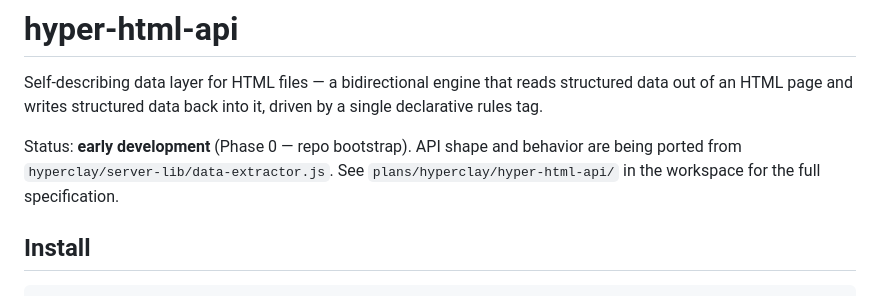
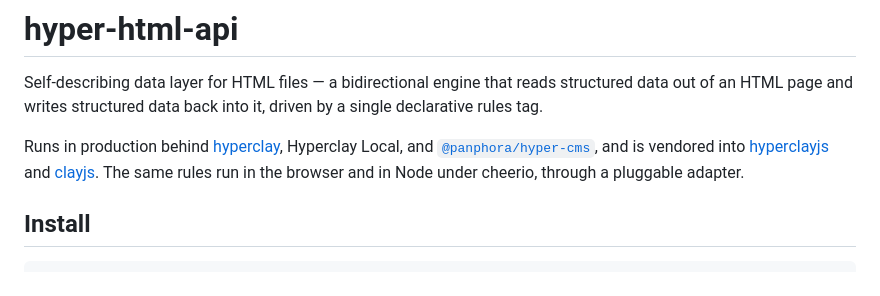
Before and after one commit to panphora/hyper-html-api, a Markdown page: README.md, the part around the change. GitHub-like rendering.

```diff
--- a/README.md
+++ b/README.md
@@ -2,7 +2,7 @@
 
 Self-describing data layer for HTML files — a bidirectional engine that reads structured data out of an HTML page and writes structured data back into it, driven by a single declarative rules tag.
 
-Status: **early development** (Phase 0 — repo bootstrap). API shape and behavior are being ported from `hyperclay/server-lib/data-extractor.js`. See `plans/hyperclay/hyper-html-api/` in the workspace for the full specification.
+Runs in production behind [hyperclay](https://hyperclay.com), Hyperclay Local, and [`@panphora/hyper-cms`](https://github.com/panphora/hypercms), and is vendored into [hyperclayjs](https://github.com/panphora/hyperclayjs) and [clayjs](https://clayjs.com). The same rules run in the browser and in Node under cheerio, through a pluggable adapter.
 
 ## Install
 
```
